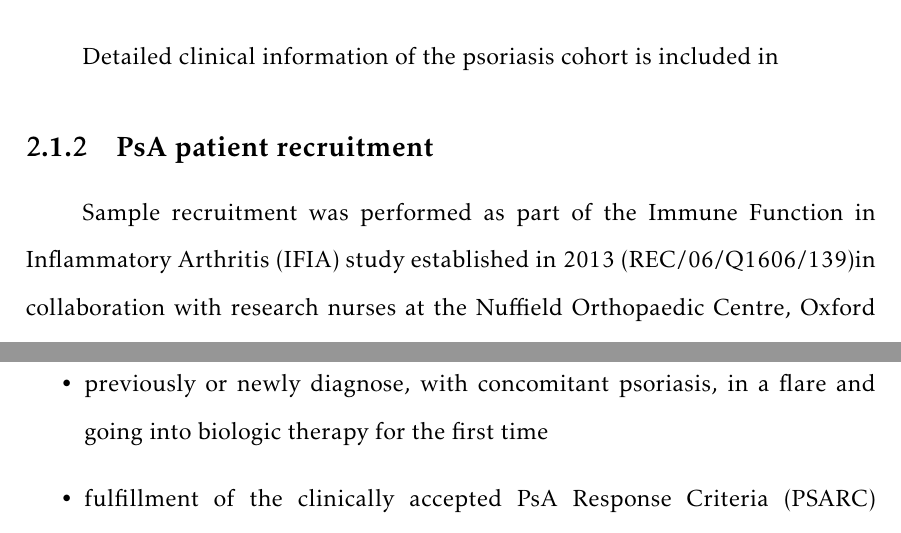
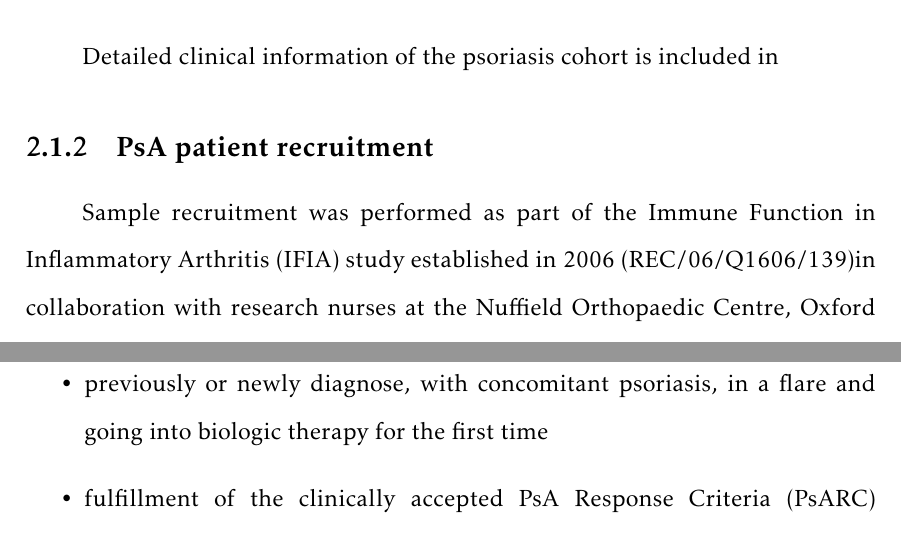
Before and after one commit to alicia-lledo/My_thesis_latex, a LaTeX thesis (Thesis.tex, which reads Material_and_methods/Material_and_methods.tex): two parts of page 69 of 141, joined at a grey line, cut so that both start at the same text. Compiled offline with pdfLaTeX.

Commit message:
PsA ethics

```diff
--- a/Material_and_methods/Material_and_methods.tex
+++ b/Material_and_methods/Material_and_methods.tex
@@ -24,13 +24,13 @@ Psoriasis patients were eligible for recruitment when meeting the following crit
 Detailed clinical information of the psoriasis cohort is included in %(Chapter \ref{ch:})(Table \ref{tab:}).
 
 \subsection{PsA patient recruitment}
-Sample recruitment was performed as part of the Immune Function in Inflammatory Arthritis (IFIA) study established in 2013 (REC/06/Q1606/139)in collaboration with research nurses at the Nuffield Orthopaedic Centre, Oxford University Hospitals NHS Trust and Dr Hussein Al-Mossawi at the Botnar Research Centre. Following informed written consent, blood (30 mL) and synovial fluid aspirate (variable upon disease severity) were recruited into 10 mL anticoagulant sodium heparin coated tubes (Vacutainer System, Becton Dickson).
+Sample recruitment was performed as part of the Immune Function in Inflammatory Arthritis (IFIA) study established in 2006 (REC/06/Q1606/139)in collaboration with research nurses at the Nuffield Orthopaedic Centre, Oxford University Hospitals NHS Trust and Dr Hussein Al-Mossawi at the Botnar Research Centre. Following informed written consent, blood (30 mL) and synovial fluid aspirate (variable upon disease severity) were recruited into 10 mL anticoagulant sodium heparin coated tubes (Vacutainer System, Becton Dickson).
 
 Eligibility of the PsA patients was upon fulfillment of the following criteria:
 \begin{itemize}
   \item over 18 years old
   \item previously or newly diagnose, with concomitant psoriasis, in a flare and going into biologic therapy for the first time % check with Hussein
-	\item fulfillment of the clinically accepted PsA Response Criteria (PSARC) including a physician global assessment questionnaire \parencite{Philipp2011,Clegg1996}
+	\item fulfillment of the clinically accepted PsA Response Criteria (PsARC) including a physician global assessment questionnaire \parencite{Philipp2011,Clegg1996}
 	\item oligoarticular phenotype and na\"{i}ve for any treatment
 	\item less than 2 weeks without antibiotics unless used for prophylaxis % check with Hussein
 	\item available clinical information and written consent
```
